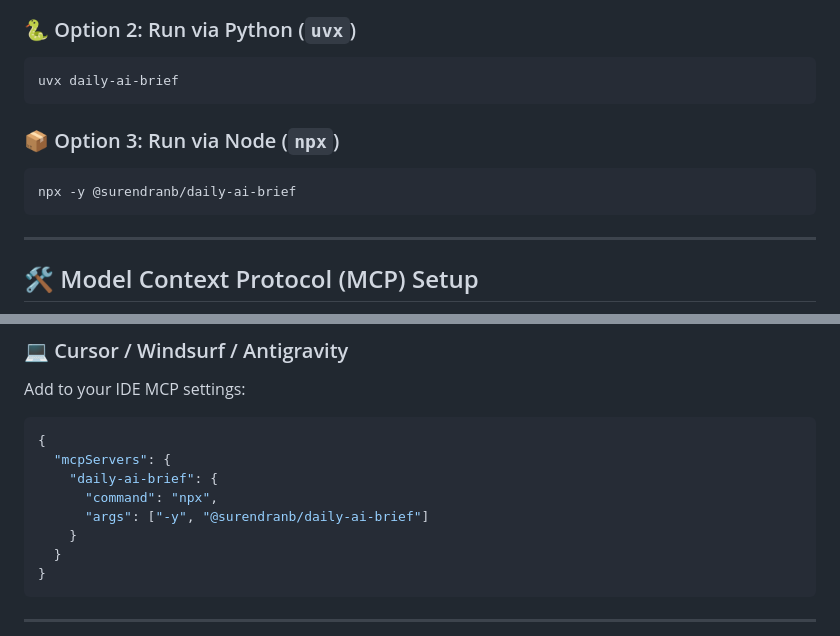
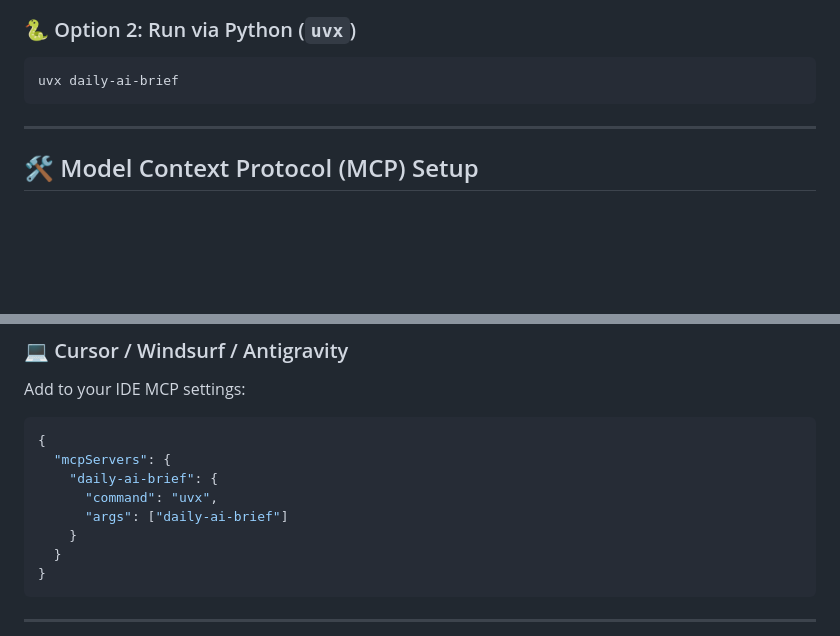
Before and after one commit to surendranb/daily-ai-brief, a Markdown page: README.md, 2 parts joined by grey strips. GitHub-like rendering; blank space fills up the shorter version.

Commit message:
docs: remove unverified npx snippet and point directly to uvx

````diff
--- a/README.md
+++ b/README.md
@@ -22,11 +22,6 @@ curl -fsSL https://daily-ai-brief.builditwithai.xyz/install | bash
 ### 🐍 Option 2: Run via Python (`uvx`)
 ```bash
 uvx daily-ai-brief
-```
-
-### 📦 Option 3: Run via Node (`npx`)
-```bash
-npx -y @surendranb/daily-ai-brief
 ```
 
 ---
@@ -54,8 +49,8 @@ Add to your IDE MCP settings:
 {
   "mcpServers": {
     "daily-ai-brief": {
-      "command": "npx",
-      "args": ["-y", "@surendranb/daily-ai-brief"]
+      "command": "uvx",
+      "args": ["daily-ai-brief"]
     }
   }
 }
````
